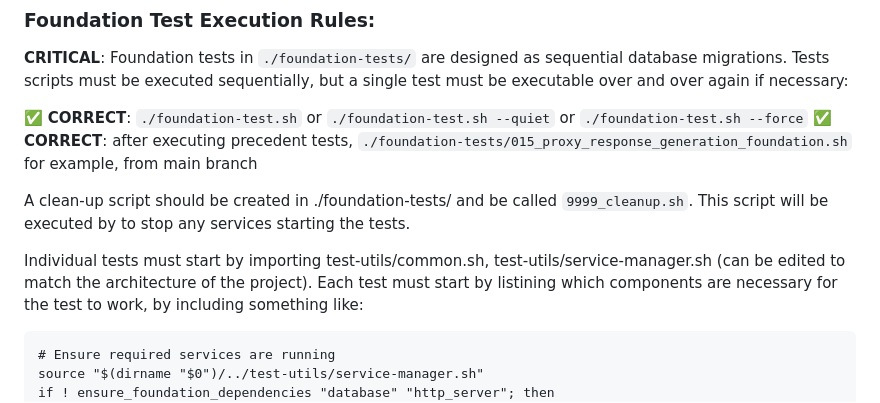
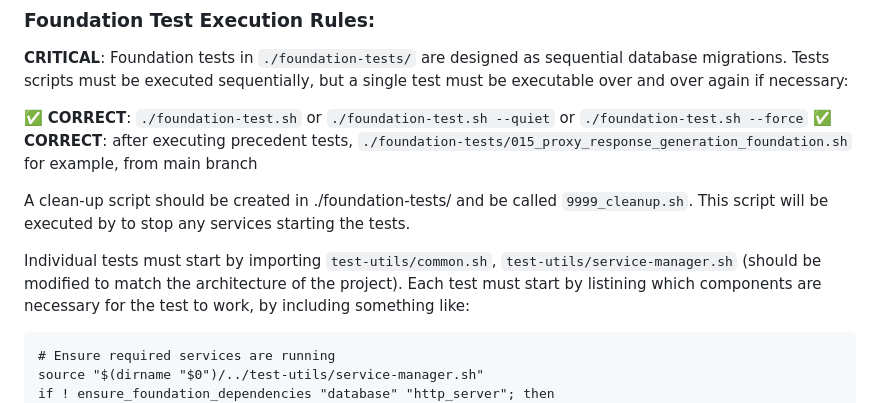
Before and after one commit to cerebraljam/claude_spawner, a Markdown page: CLAUDE.md, the part around the change. GitHub-like rendering.

Commit message:
clarifying CLAUDE.md

````diff
--- a/CLAUDE.md
+++ b/CLAUDE.md
@@ -42,7 +42,7 @@ Before implementing any task, ensure:
 
 A clean-up script should be created in ./foundation-tests/ and be called `9999_cleanup.sh`. This script will be executed by to stop any services starting the tests.
 
-Individual tests must start by importing test-utils/common.sh, test-utils/service-manager.sh (can be edited to match the architecture of the project).
+Individual tests must start by importing `test-utils/common.sh`, `test-utils/service-manager.sh` (should be modified to match the architecture of the project).
 Each test must start by listining which components are necessary for the test to work, by including something like:
 ```
 # Ensure required services are running
````
